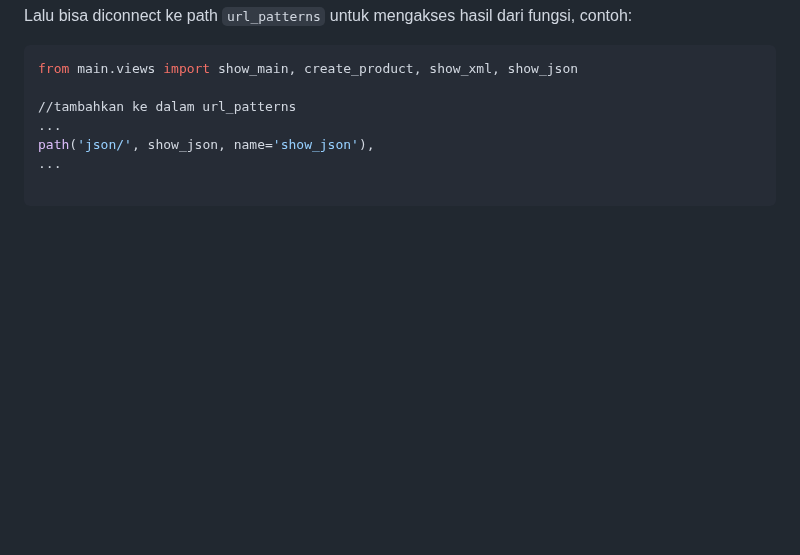
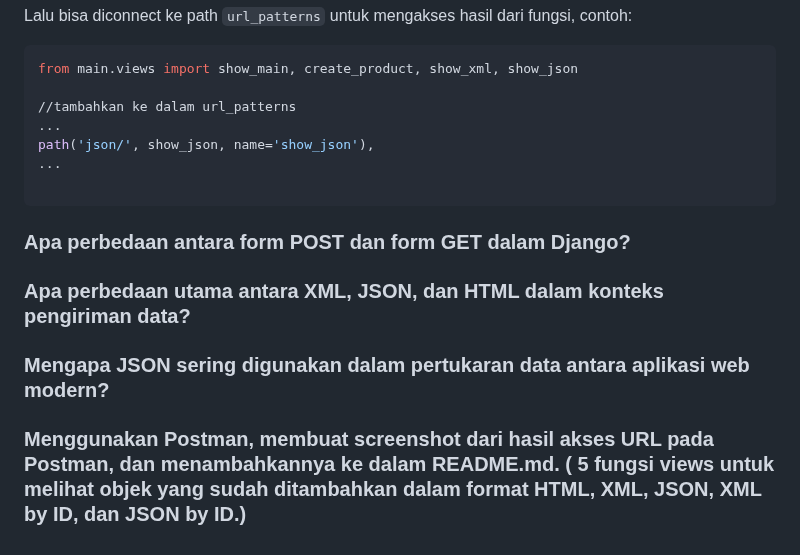
Before and after one commit to Hilmy224/shopping-list-TaskVersion, a Markdown page: README.md, the part around the change. Rendered like a GitHub page; blank space fills up the shorter version.

````diff
--- a/README.md
+++ b/README.md
@@ -430,3 +430,7 @@ path('json/', show_json, name='show_json'),
 ...
 
 ```
+### Apa perbedaan antara form POST dan form GET dalam Django?
+### Apa perbedaan utama antara XML, JSON, dan HTML dalam konteks pengiriman data?
+### Mengapa JSON sering digunakan dalam pertukaran data antara aplikasi web modern?
+### Menggunakan Postman, membuat screenshot dari hasil akses URL pada Postman, dan menambahkannya ke dalam README.md. ( 5 fungsi views untuk melihat objek yang sudah ditambahkan dalam format HTML, XML, JSON, XML by ID, dan JSON by ID.)
````
